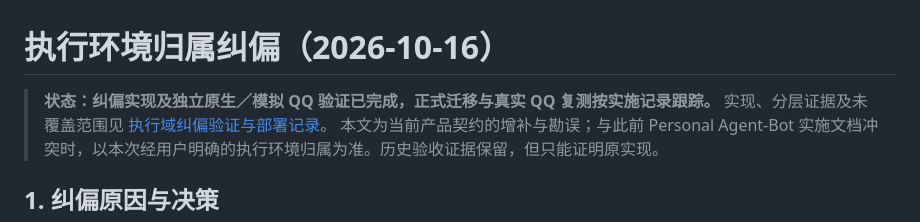
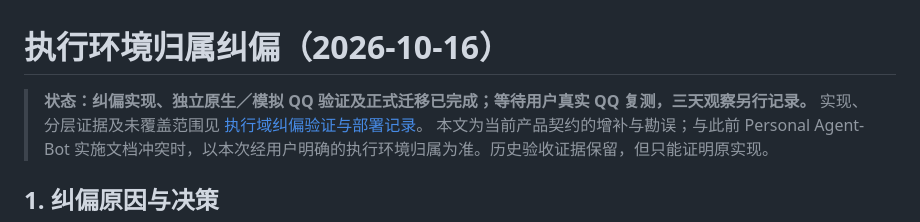
Before and after one commit to l1105927155-creator/chatbot-V2, a Markdown page: docs/phases/execution-domain-correction-2026-10-16.md, the part around the change. Drawn GitHub-style.

```diff
--- a/docs/phases/execution-domain-correction-2026-10-16.md
+++ b/docs/phases/execution-domain-correction-2026-10-16.md
@@ -1,6 +1,6 @@
 # 执行环境归属纠偏（2026-10-16）
 
-> **状态：纠偏实现及独立原生／模拟 QQ 验证已完成，正式迁移与真实 QQ 复测按实施记录跟踪。**
+> **状态：纠偏实现、独立原生／模拟 QQ 验证及正式迁移已完成；等待用户真实 QQ 复测，三天观察另行记录。**
 > 实现、分层证据及未覆盖范围见 [执行域纠偏验证与部署记录](../execution-domain-validation-2026-10-16.md)。
 > 本文为当前产品契约的增补与勘误；与此前 Personal Agent-Bot 实施文档冲突时，以本次经用户明确的执行环境归属为准。历史验收证据保留，但只能证明原实现。
 
```
Also changed, not shown: docs/execution-domain-validation-2026-10-16.md (+18 -2 lines).
